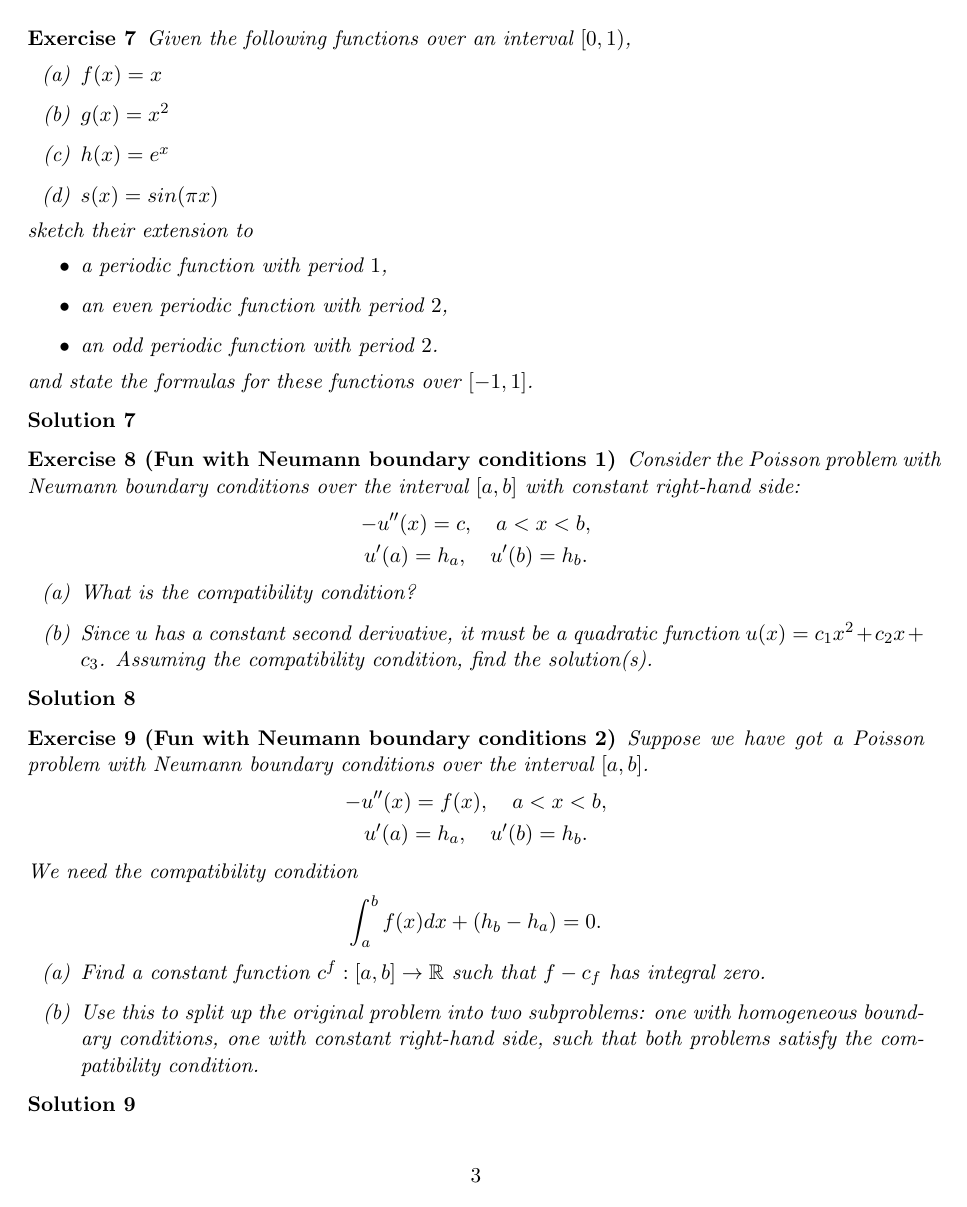
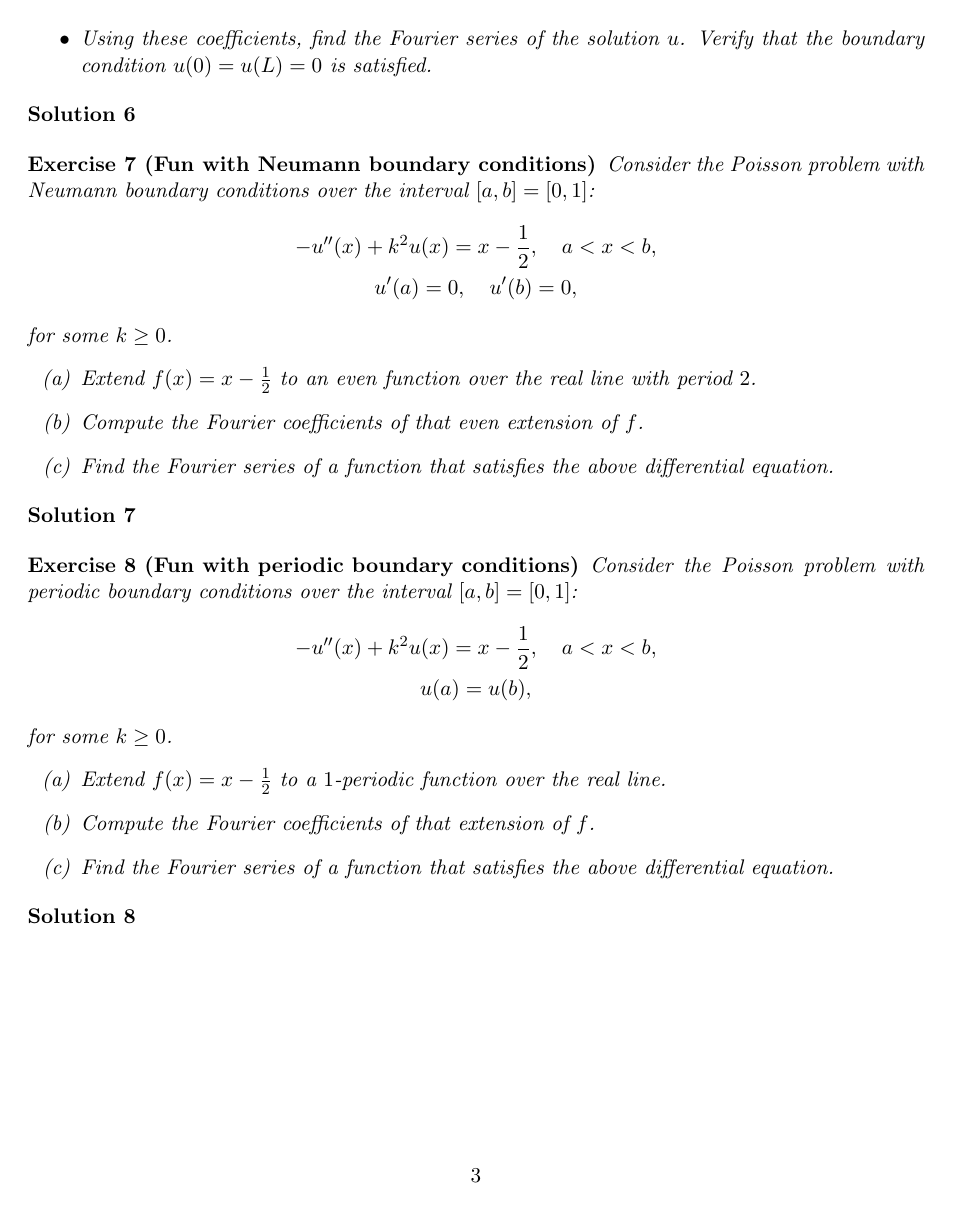
Before and after one commit to martinlicht/Ana3_EPFL2024, a LaTeX problem sheet (exercise14.tex): page 3 of 3. Compiled offline with pdfLaTeX.

Commit message:
Exercise 14

```diff
--- a/exercise14.tex
+++ b/exercise14.tex
@@ -69,3 +124,65 @@
+        \item Using these coefficients, find the Fourier series of the solution $u$. Verify that the boundary condition $u(0) = u(L) = 0$ is satisfied.
+    \end{itemize}
+\end{exercise}
+\begin{solution}
+\end{solution}
+
+
+
+
+\begin{exercise}[Fun with Neumann boundary conditions]
+    Consider the Poisson problem with \textit{Neumann boundary conditions} over the interval $[a,b] = [0,1]$:
+    \begin{gather*}
+        - u''(x) + k^2 u(x) = x - \frac 1 2, \quad a < x < b,
+        \\
+        u'(a) = 0, \quad u'(b) = 0,
+    \end{gather*}
+    for some $k \geq 0$.
+    \begin{enumerate}[label=(\alph*)]
+        \item
+        Extend $f(x) = x - \frac 1 2$ to an \textit{even} function over the real line with period $2$.
+        \item
+        Compute the Fourier coefficients of that even extension of $f$.
+        \item
+        Find the Fourier series of a function that satisfies the above differential equation.
+    \end{enumerate}
+\end{exercise}
+\begin{solution}
+\end{solution}
+
+\begin{exercise}[Fun with periodic boundary conditions]
+    Consider the Poisson problem with \textit{periodic boundary conditions} over the interval $[a,b] = [0,1]$:
+    \begin{gather*}
+        - u''(x) + k^2 u(x) = x - \frac 1 2, \quad a < x < b,
+        \\
+        u(a) = u(b),
+    \end{gather*}
+    for some $k \geq 0$.
+    \begin{enumerate}[label=(\alph*)]
+        \item
+        Extend $f(x) = x - \frac 1 2$ to a $1$-periodic function over the real line.
+        \item
+        Compute the Fourier coefficients of that extension of $f$.
+        \item
+        Find the Fourier series of a function that satisfies the above differential equation.
+    \end{enumerate}
+\end{exercise}
+\begin{solution}
+\end{solution}
+
+
+
+% \begin{exercise}
+% \end{exercise}
+% \begin{solution}
+% \end{solution}
+%
+% \begin{exercise}
+% \end{exercise}
+% \begin{solution}
+% \end{solution}
+
+\end{document}
 
 \begin{exercise}
     Find the Laplace transform $F(z)$ of
@@ -119,43 +205,5 @@
-\begin{exercise}
-    Given the following functions over an interval $[0,1)$,
-    \begin{enumerate}[label=(\alph*)]
-        \item $f(x) = x$
-        \item $g(x) = x^2$
-        \item $h(x) = e^x$
-        \item $s(x) = sin(\pi x)$
-    \end{enumerate}
-    sketch their extension to
-    \begin{itemize}
-        \item a periodic function with period $1$,
-        \item an even periodic function with period $2$,
-        \item an odd periodic function with period $2$.
-    \end{itemize}
-    and state the formulas for these functions over $[-1,1]$.
-\end{exercise}
-
-\begin{solution}
-\end{solution}
-
-\begin{exercise}[Fun with Neumann boundary conditions 1]
-    Consider the Poisson problem with Neumann boundary conditions over the interval $[a,b]$ with constant right-hand side:
-    \begin{gather*}
-        - u''(x) = c, \quad a < x < b,
-        \\
-        u'(a) = h_a, \quad u'(b) = h_b.
-    \end{gather*}
-    \begin{enumerate}[label=(\alph*)]
-        \item
-        What is the compatibility condition?
-        \item
-        Since $u$ has a constant second derivative, it must be a quadratic function $u(x) = c_1 x^2 + c_2 x + c_3$.
-        Assuming the compatibility condition, find the solution(s).
-    \end{enumerate}
-\end{exercise}
-\begin{solution}
-\end{solution}
-
 \begin{exercise}[Fun with Neumann boundary conditions 2]
-    Suppose we have got a Poisson problem with Neumann boundary conditions over the interval $[a,b]$.
+    Suppose we have got a Poisson problem with Neumann boundary conditions over the interval $[a,b] = [0,1]$.
     \begin{gather*}
         - u''(x) = f(x), \quad a < x < b,
         \\
```
Also changed, not shown: exercise14.tex (100 more changed lines).
